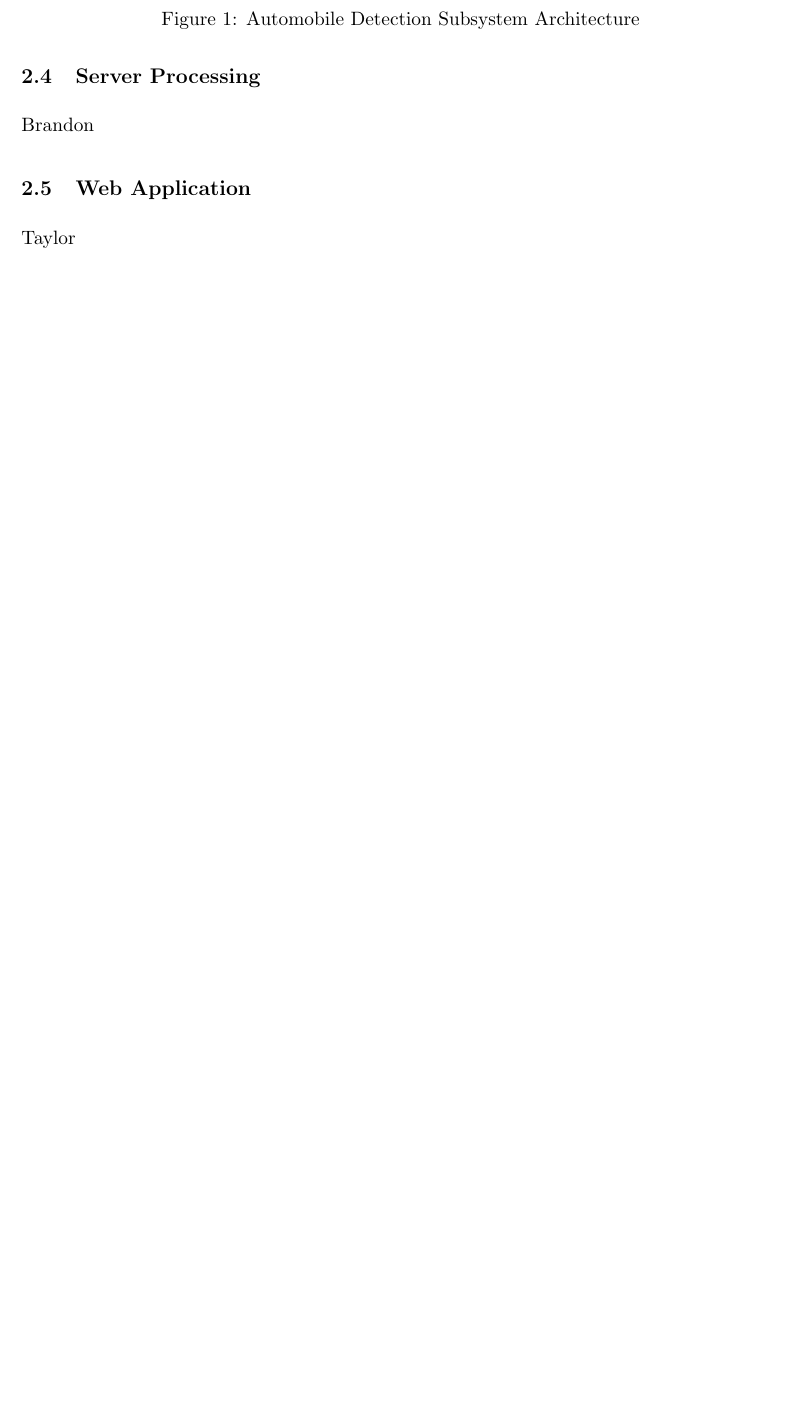
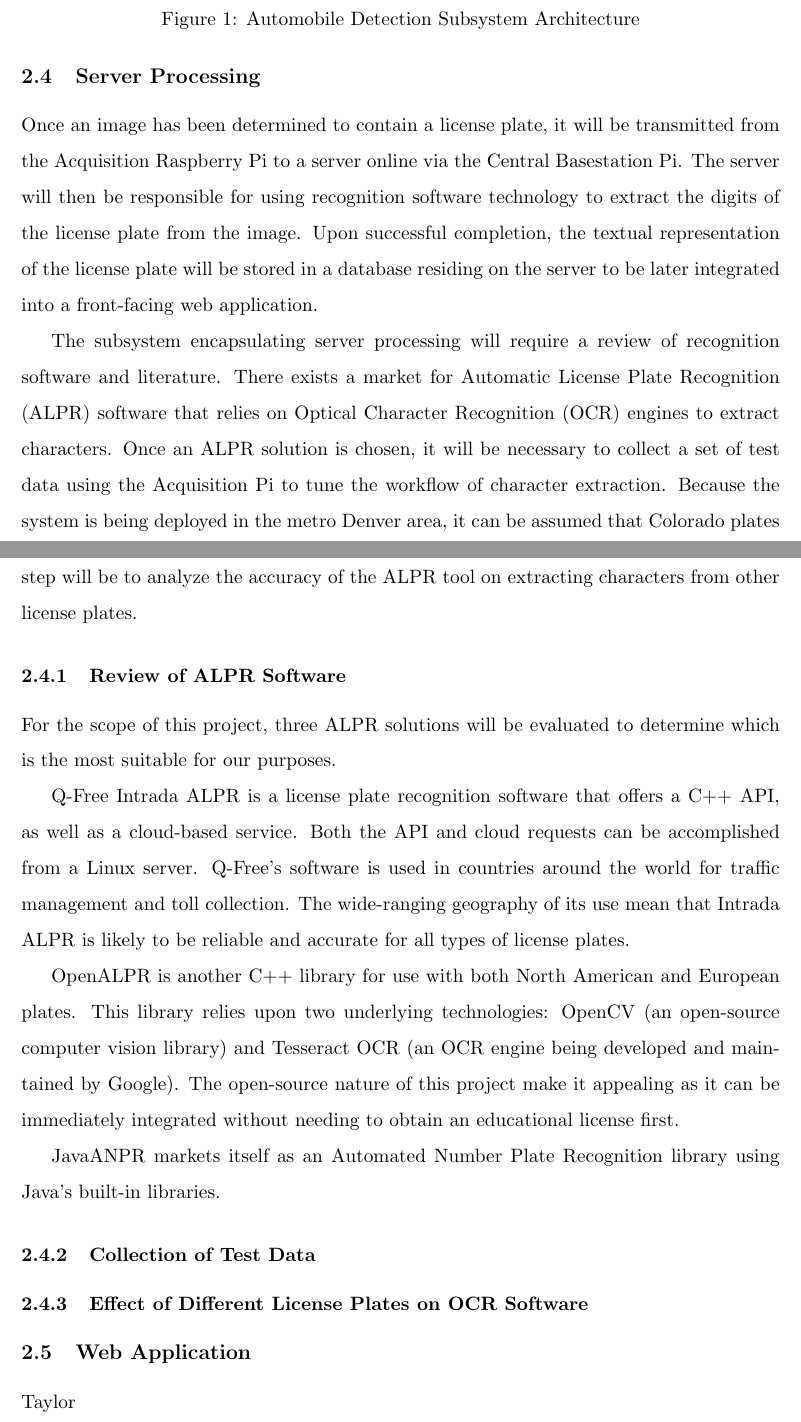
Before and after one commit to sgonzalez/wsn-parking-project, a LaTeX paper (proposal/proposal.tex): part of page 3 of 4 before the commit and two parts of pages 3 and 4 of 5 after it, the two joined at a grey line, cut so that both start at the same text, the shorter picture padded with empty space. Compiled offline with pdfLaTeX.

Commit message:
Server Processing section updated

```diff
--- a/proposal/proposal.tex
+++ b/proposal/proposal.tex
@@ -61,7 +61,23 @@ Everyone
 
 
 \subsection{Server Processing}
-Brandon
+Once an image has been determined to contain a license plate, it will be transmitted from the Acquisition Raspberry Pi to a server online via the Central Basestation Pi. The server will then be responsible for using recognition software technology to extract the digits of the license plate from the image. Upon successful completion, the textual representation of the license plate will be stored in a database residing on the server to be later integrated into a front-facing web application.
+
+The subsystem encapsulating server processing will require a review of recognition software and literature. There exists a market for Automatic License Plate Recognition (ALPR) software that relies on Optical Character Recognition (OCR) engines to extract characters. Once an ALPR solution is chosen, it will be necessary to collect a set of test data using the Acquisition Pi to tune the workflow of character extraction. Because the system is being deployed in the metro Denver area, it can be assumed that Colorado plates will make up the majority of license plates the system will detect. Therefore, the last step will be to analyze the accuracy of the ALPR tool on extracting characters from other license plates.
+
+\subsubsection{Review of ALPR Software}
+For the scope of this project, three ALPR solutions will be evaluated to determine which is the most suitable for our purposes.
+
+Q-Free Intrada ALPR is a license plate recognition software that offers a C++ API, as well as a cloud-based service. Both the API and cloud requests can be accomplished from a Linux server. Q-Free's software is used in countries around the world for traffic management and toll collection. The wide-ranging geography of its use mean that Intrada ALPR is likely to be reliable and accurate for all types of license plates.
+
+OpenALPR is another C++ library for use with both North American and European plates. This library relies upon two underlying technologies: OpenCV (an open-source computer vision library) and Tesseract OCR (an OCR engine being developed and maintained by Google). The open-source nature of this project make it appealing as it can be immediately integrated without needing to obtain an educational license first.
+
+JavaANPR markets itself as an Automated Number Plate Recognition library using Java's built-in libraries.
+
+\subsubsection{Collection of Test Data}
+
+\subsubsection{Effect of Different License Plates on OCR Software}
+
 
 
 \subsection{Web Application}
```
Also changed, not shown: proposal/proposal.pdf, proposal/proposal.tex (2 more changed lines), 3 other files.
